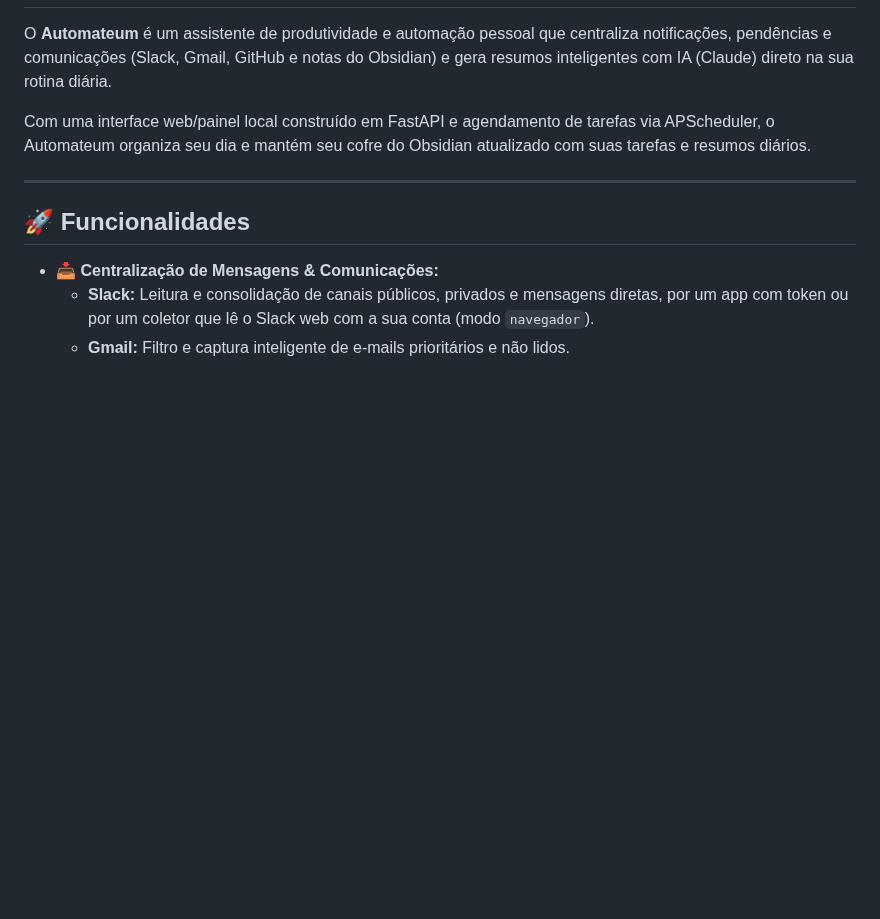
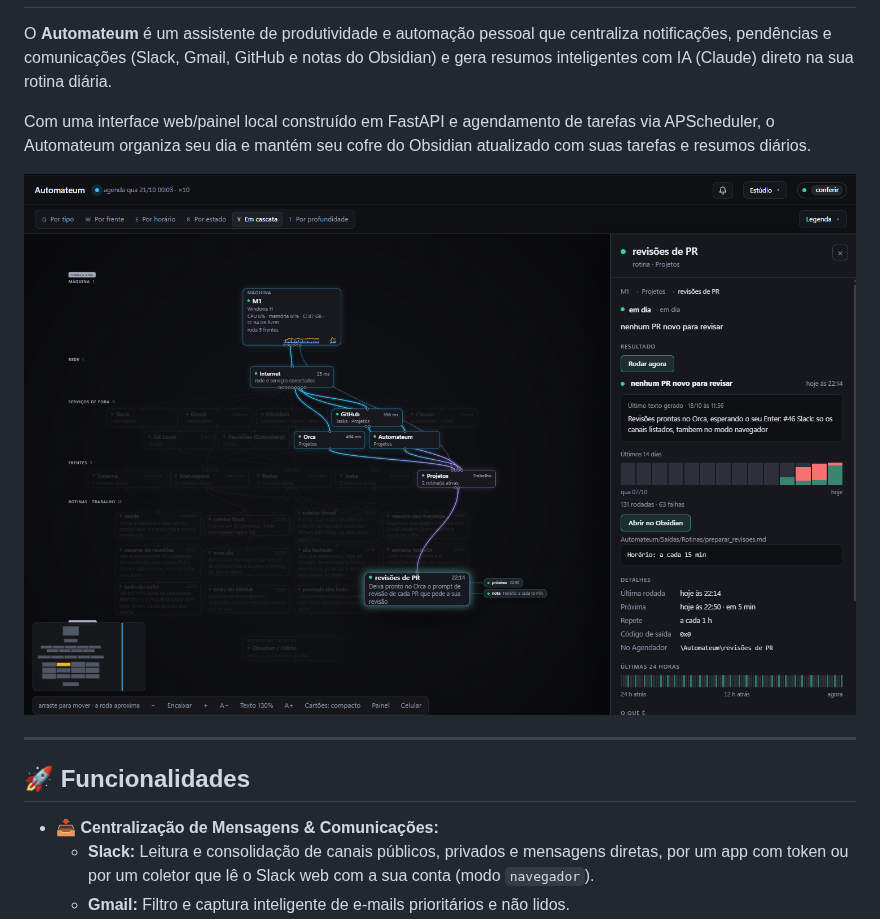
Before and after one commit to MateusMid/Automateum, a Markdown page: README.md, the part around one of its changes. Drawn GitHub-style; pictures changed too: docs/imagens/painel.png (added); blank space fills up the shorter version.

Commit message:
Logo do projeto: no README (com a print do painel), no topo do mapa, no icone da aba e no celular

```diff
--- a/README.md
+++ b/README.md
@@ -6,6 +8,8 @@ rotina diária.
 
 Com uma interface web/painel local construído em FastAPI e agendamento de tarefas via APScheduler, o Automateum
 organiza seu dia e mantém seu cofre do Obsidian atualizado com suas tarefas e resumos diários.
+
+![O mapa do painel, na organização Em cascata, com a gaveta de uma rotina aberta](docs/imagens/painel.png)
 
 ---
 
```
Also changed, not shown: other parts of README.md (+3 -1 lines), docs/imagens/logo.png (added), 8 other files.
